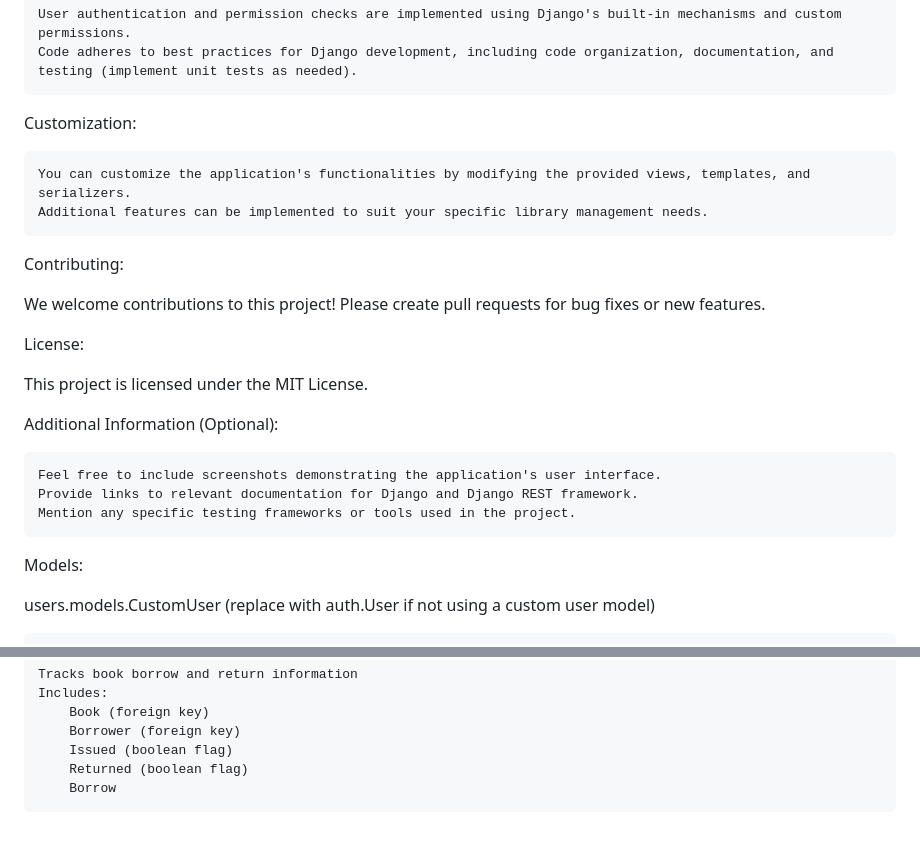
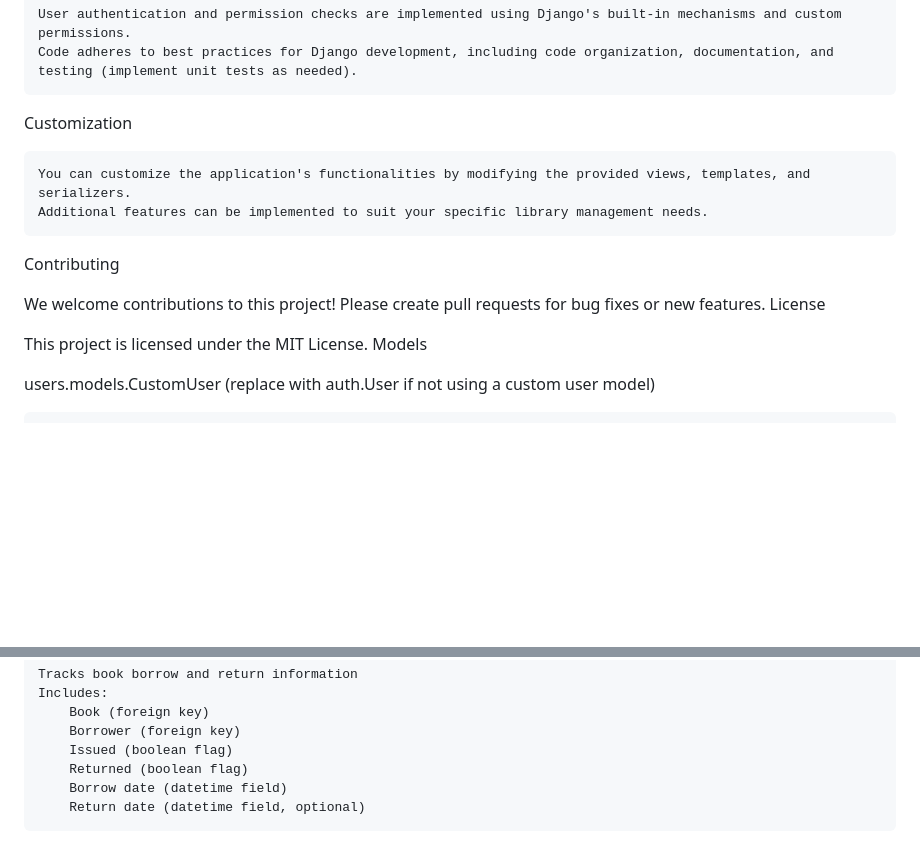
Before and after one commit to SabaXdev/django-final-project-lms, a Markdown page: README.md, 2 parts joined by grey strips. Rendered like a GitHub page; blank space fills up the shorter version.

```diff
--- a/README.md
+++ b/README.md
@@ -81,26 +81,18 @@ Additional Notes:
     User authentication and permission checks are implemented using Django's built-in mechanisms and custom permissions.
     Code adheres to best practices for Django development, including code organization, documentation, and testing (implement unit tests as needed).
 
-Customization:
+Customization
 
     You can customize the application's functionalities by modifying the provided views, templates, and serializers.
     Additional features can be implemented to suit your specific library management needs.
 
-Contributing:
+Contributing
 
 We welcome contributions to this project! Please create pull requests for bug fixes or new features.
-
-License:
+License
 
 This project is licensed under the MIT License.
-
-Additional Information (Optional):
-
-    Feel free to include screenshots demonstrating the application's user interface.
-    Provide links to relevant documentation for Django and Django REST framework.
-    Mention any specific testing frameworks or tools used in the project.
-
-Models:
+Models
 
 users.models.CustomUser (replace with auth.User if not using a custom user model)
 
@@ -140,4 +132,5 @@ book_flow.models.BorrowHistory
         Borrower (foreign key)
         Issued (boolean flag)
         Returned (boolean flag)
-        Borrow
+        Borrow date (datetime field)
+        Return date (datetime field, optional)
```
Also changed, not shown: other parts of README.md (+35 -35 lines).
